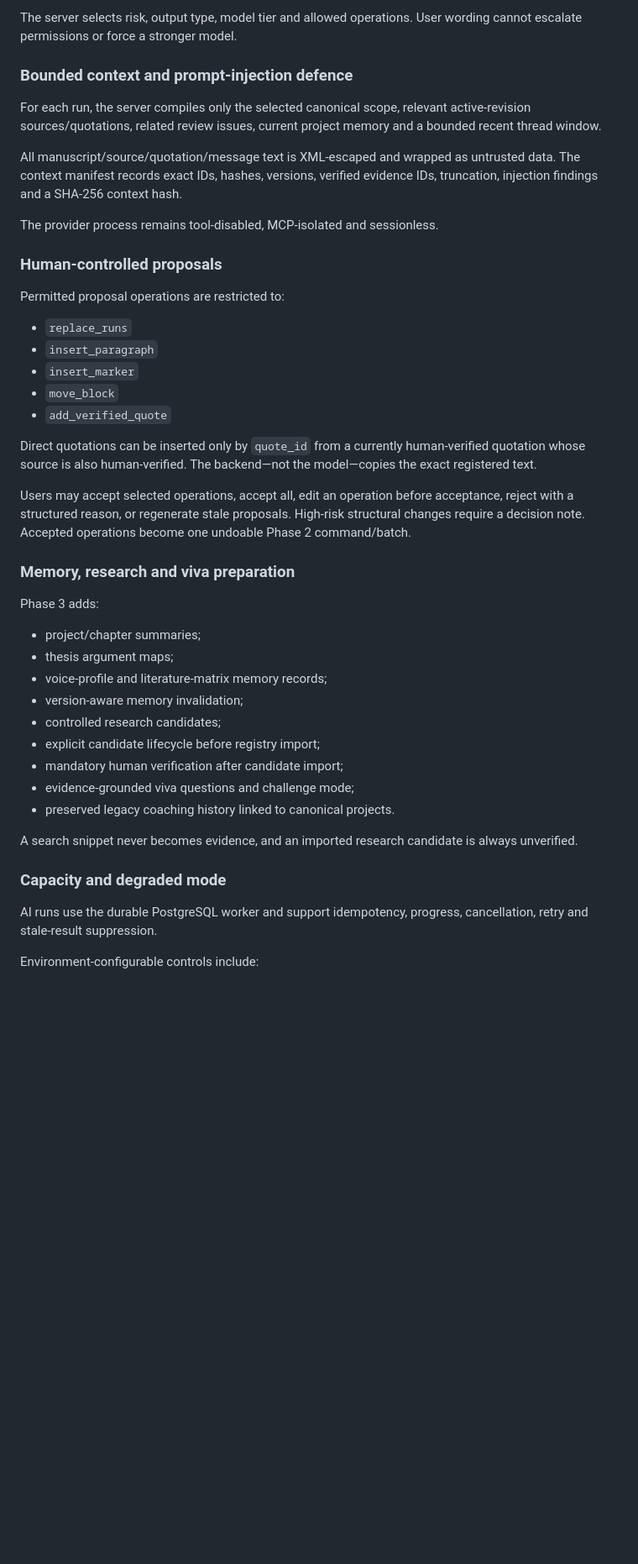
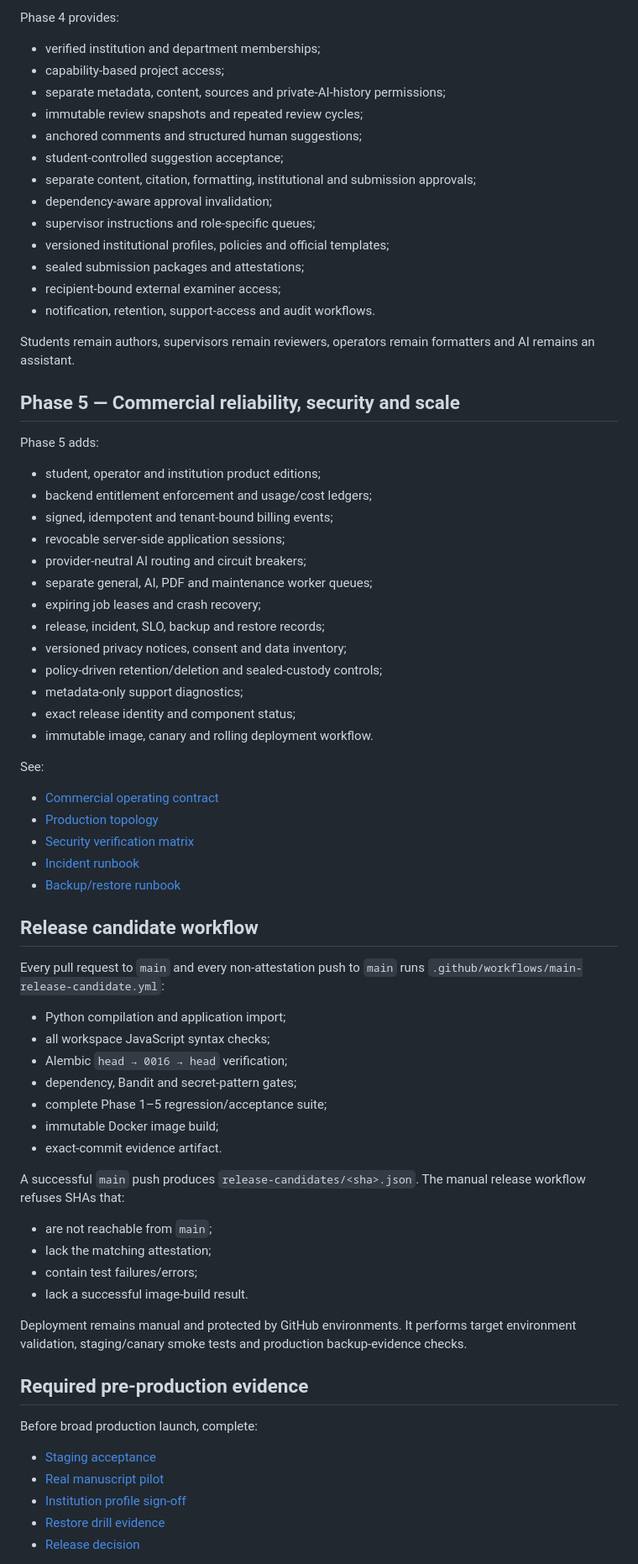
Before and after one commit to febufenn-cyber/thesis-studio-backend, a Markdown page: README.md, the part around one of its changes. Shown at 84% size. Drawn GitHub-style; blank space fills up the shorter version.

Commit message:
docs: update README for merged Phase 1-5 release candidate

```diff
--- a/README.md
+++ b/README.md
@@ -136,47 +125,76 @@ AI cannot:
 
-The server selects risk, output type, model tier and allowed operations. User wording cannot escalate permissions or force a stronger model.
+Phase 4 provides:
 
-### Bounded context and prompt-injection defence
+- verified institution and department memberships;
+- capability-based project access;
+- separate metadata, content, sources and private-AI-history permissions;
+- immutable review snapshots and repeated review cycles;
+- anchored comments and structured human suggestions;
+- student-controlled suggestion acceptance;
+- separate content, citation, formatting, institutional and submission approvals;
+- dependency-aware approval invalidation;
+- supervisor instructions and role-specific queues;
+- versioned institutional profiles, policies and official templates;
+- sealed submission packages and attestations;
+- recipient-bound external examiner access;
+- notification, retention, support-access and audit workflows.
 
-For each run, the server compiles only the selected canonical scope, relevant active-revision sources/quotations, related review issues, current project memory and a bounded recent thread window.
+Students remain authors, supervisors remain reviewers, operators remain formatters and AI remains an assistant.
 
-All manuscript/source/quotation/message text is XML-escaped and wrapped as untrusted data. The context manifest records exact IDs, hashes, versions, verified evidence IDs, truncation, injection findings and a SHA-256 context hash.
+## Phase 5 — Commercial reliability, security and scale
 
-The provider process remains tool-disabled, MCP-isolated and sessionless.
+Phase 5 adds:
 
-### Human-controlled proposals
+- student, operator and institution product editions;
+- backend entitlement enforcement and usage/cost ledgers;
+- signed, idempotent and tenant-bound billing events;
+- revocable server-side application sessions;
+- provider-neutral AI routing and circuit breakers;
+- separate general, AI, PDF and maintenance worker queues;
+- expiring job leases and crash recovery;
+- release, incident, SLO, backup and restore records;
+- versioned privacy notices, consent and data inventory;
+- policy-driven retention/deletion and sealed-custody controls;
+- metadata-only support diagnostics;
+- exact release identity and component status;
+- immutable image, canary and rolling deployment workflow.
 
-Permitted proposal operations are restricted to:
+See:
 
-- `replace_runs`
-- `insert_paragraph`
-- `insert_marker`
-- `move_block`
-- `add_verified_quote`
+- [Commercial operating contract](PHASE5-COMMERCIAL-OPERATING-CONTRACT.md)
+- [Production topology](docs/phase5/production-topology.md)
+- [Security verification matrix](docs/phase5/security-verification-matrix.md)
+- [Incident runbook](docs/runbooks/incident-response.md)
+- [Backup/restore runbook](docs/runbooks/backup-restore.md)
 
-Direct quotations can be inserted only by `quote_id` from a currently human-verified quotation whose source is also human-verified. The backend—not the model—copies the exact registered text.
+## Release candidate workflow
 
-Users may accept selected operations, accept all, edit an operation before acceptance, reject with a structured reason, or regenerate stale proposals. High-risk structural changes require a decision note. Accepted operations become one undoable Phase 2 command/batch.
+Every pull request to `main` and every non-attestation push to `main` runs `.github/workflows/main-release-candidate.yml`:
 
-### Memory, research and viva preparation
+- Python compilation and application import;
+- all workspace JavaScript syntax checks;
+- Alembic `head → 0016 → head` verification;
+- dependency, Bandit and secret-pattern gates;
+- complete Phase 1–5 regression/acceptance suite;
+- immutable Docker image build;
+- exact-commit evidence artifact.
 
-Phase 3 adds:
+A successful `main` push produces `release-candidates/<sha>.json`. The manual release workflow refuses SHAs that:
 
-- project/chapter summaries;
-- thesis argument maps;
-- voice-profile and literature-matrix memory records;
-- version-aware memory invalidation;
-- controlled research candidates;
-- explicit candidate lifecycle before registry import;
-- mandatory human verification after candidate import;
-- evidence-grounded viva questions and challenge mode;
-- preserved legacy coaching history linked to canonical projects.
+- are not reachable from `main`;
+- lack the matching attestation;
+- contain test failures/errors;
+- lack a successful image-build result.
 
-A search snippet never becomes evidence, and an imported research candidate is always unverified.
+Deployment remains manual and protected by GitHub environments. It performs target environment validation, staging/canary smoke tests and production backup-evidence checks.
 
-### Capacity and degraded mode
+## Required pre-production evidence
 
-AI runs use the durable PostgreSQL worker and support idempotency, progress, cancellation, retry and stale-result suppression.
+Before broad production launch, complete:
 
-Environment-configurable controls include:
+- [Staging acceptance](docs/release/STAGING_ACCEPTANCE.md)
+- [Real manuscript pilot](docs/release/REAL_MANUSCRIPT_PILOT.md)
+- [Institution profile sign-off](docs/release/INSTITUTION_PROFILE_SIGNOFF.md)
+- [Restore drill evidence](docs/release/RESTORE_DRILL_EVIDENCE.md)
+- [Release decision](docs/release/RELEASE_DECISION.md)
 
```
Also changed, not shown: other parts of README.md (+124 -218 lines).
